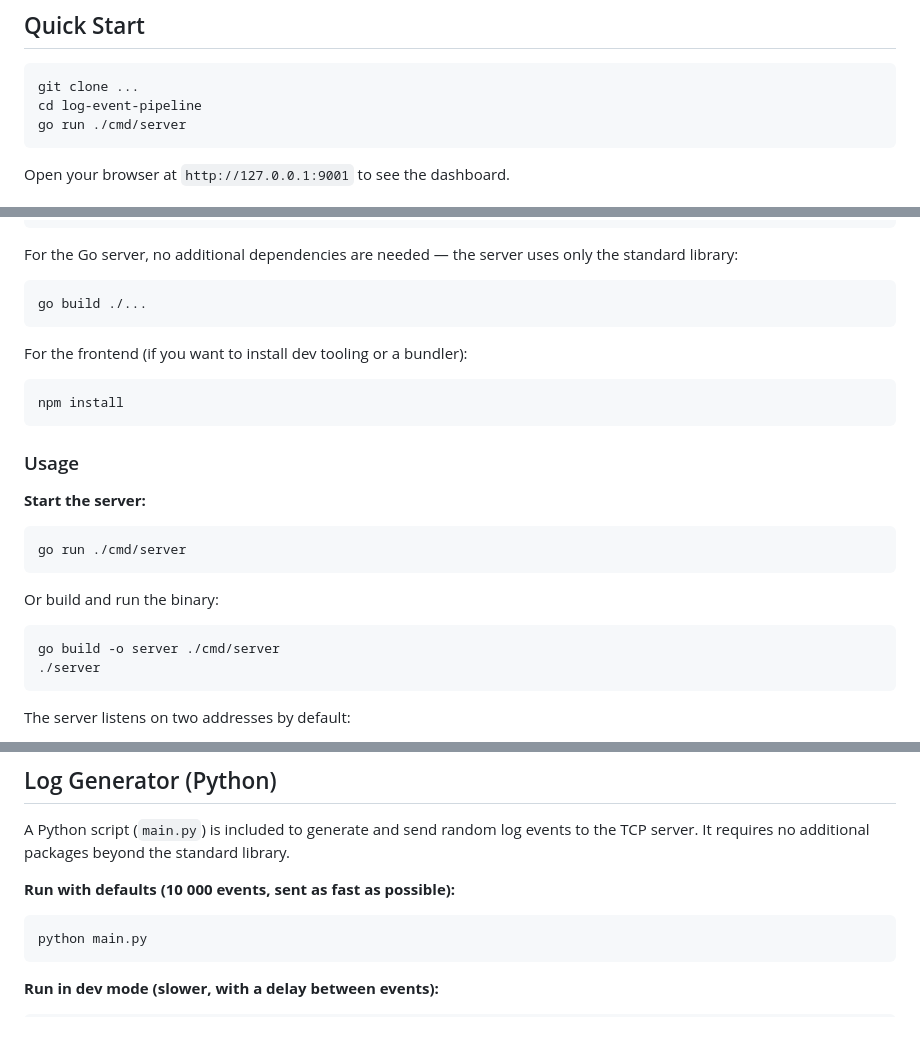
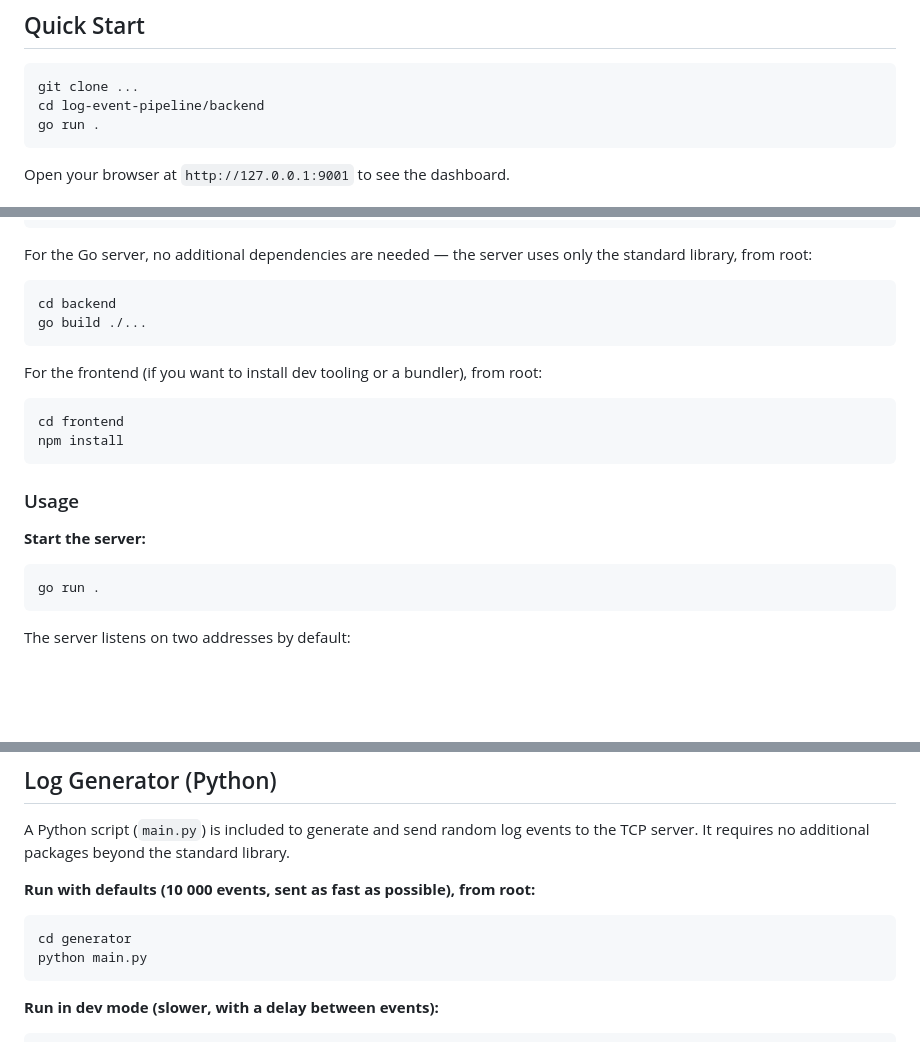
Before and after one commit to kjetilpaulsen/log-event-pipeline, a Markdown page: README.md, 3 parts joined by grey strips. Rendered like a GitHub page; blank space fills up the shorter version.

Commit message:
fixed typos and details in readme

````diff
--- a/README.md
+++ b/README.md
@@ -30,8 +30,8 @@ It provides:
 
 ```bash
 git clone ...
-cd log-event-pipeline
-go run ./cmd/server
+cd log-event-pipeline/backend
+go run .
 ```
 
 Open your browser at `http://127.0.0.1:9001` to see the dashboard.
@@ -87,15 +87,17 @@ git clone https://github.com/<your-username>/log-event-pipeline.git
 cd log-event-pipeline
 ```
 
-For the Go server, no additional dependencies are needed — the server uses only the standard library:
+For the Go server, no additional dependencies are needed — the server uses only the standard library, from root:
 
 ```bash
+cd backend
 go build ./...
 ```
 
-For the frontend (if you want to install dev tooling or a bundler):
+For the frontend (if you want to install dev tooling or a bundler), from root:
 
 ```bash
+cd frontend
 npm install
 ```
 
@@ -104,14 +106,7 @@ npm install
 **Start the server:**
 
 ```bash
-go run ./cmd/server
-```
-
-Or build and run the binary:
-
-```bash
-go build -o server ./cmd/server
-./server
+go run .
 ```
 
 The server listens on two addresses by default:
@@ -138,9 +133,10 @@ curl -N http://127.0.0.1:9001/events
 
 A Python script (`main.py`) is included to generate and send random log events to the TCP server. It requires no additional packages beyond the standard library.
 
-**Run with defaults (10 000 events, sent as fast as possible):**
+**Run with defaults (10 000 events, sent as fast as possible), from root:**
 
 ```bash
+cd generator
 python main.py
 ```
 
````
Also changed, not shown: other parts of README.md (+1 -1 lines).
